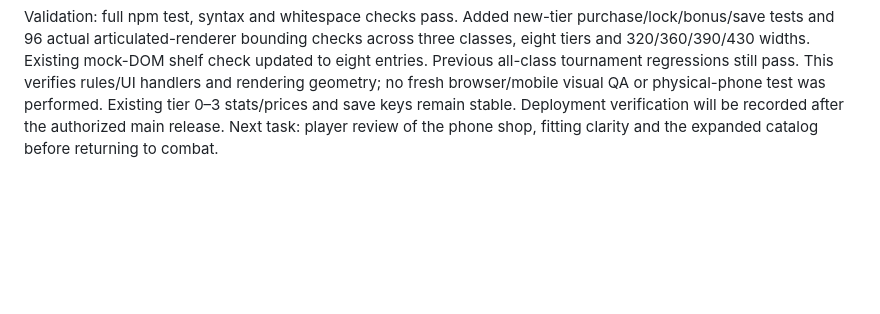
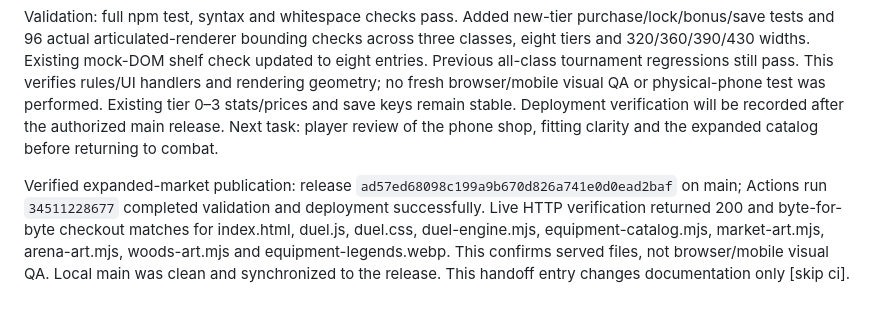
Before and after one commit to roibenyehuda2-arch/arena-heir, a Markdown page: PROJECT_STATUS.md, the part around the change. Rendered like a GitHub page; blank space fills up the shorter version.

Commit message:
Record verified expanded mobile market release [skip ci]

```diff
--- a/PROJECT_STATUS.md
+++ b/PROJECT_STATUS.md
@@ -89,3 +89,5 @@ Verified market release: `9c652bfb50bb55a0c244800991e4153ad2a52f57` published on
 Added 16 purchasable equipment items per class (28 total equipment + five existing spells), including Ember/Tide/Storm/Dragon series, class-specific names, real passive stat bonuses, crown/level gates, and existing-save support through tier 7. Original 32-item art atlas supplied by the asset-only subagent; integrated explicit variable row crops. Reworked the mobile shop around a fitting stage, swipe shelf and visible purchase controls; shortened merchant copy, automatically previewed the next unowned item, and reduced the town fighter by about 20%. Dedicated fitting weapon pose fixes the reported weapon/body overlap and keeps wide weapons within the preview.
 
 Validation: full npm test, syntax and whitespace checks pass. Added new-tier purchase/lock/bonus/save tests and 96 actual articulated-renderer bounding checks across three classes, eight tiers and 320/360/390/430 widths. Existing mock-DOM shelf check updated to eight entries. Previous all-class tournament regressions still pass. This verifies rules/UI handlers and rendering geometry; no fresh browser/mobile visual QA or physical-phone test was performed. Existing tier 0–3 stats/prices and save keys remain stable. Deployment verification will be recorded after the authorized main release. Next task: player review of the phone shop, fitting clarity and the expanded catalog before returning to combat.
+
+Verified expanded-market publication: release `ad57ed68098c199a9b670d826a741e0d0ead2baf` on main; Actions run `34511228677` completed validation and deployment successfully. Live HTTP verification returned 200 and byte-for-byte checkout matches for index.html, duel.js, duel.css, duel-engine.mjs, equipment-catalog.mjs, market-art.mjs, arena-art.mjs, woods-art.mjs and equipment-legends.webp. This confirms served files, not browser/mobile visual QA. Local main was clean and synchronized to the release. This handoff entry changes documentation only [skip ci].
```
